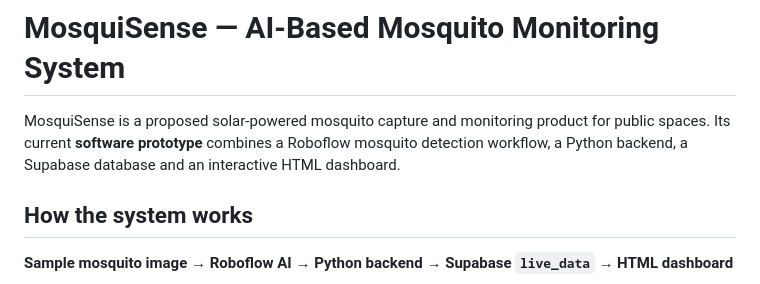
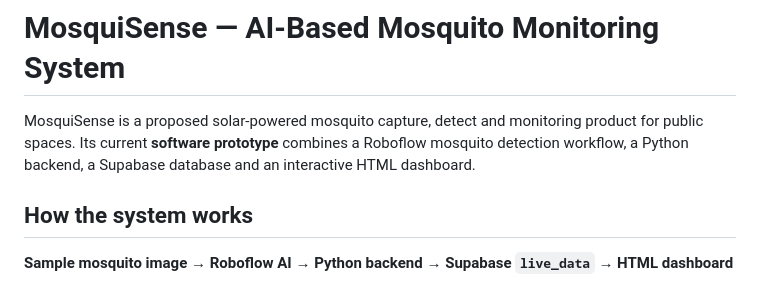
Before and after one commit to NgLianYun/ASTUTE-MosquiSense, a Markdown page: README.md, the part around the change. GitHub-like rendering.

```diff
--- a/README.md
+++ b/README.md
@@ -1,6 +1,6 @@
 # MosquiSense — AI-Based Mosquito Monitoring System
 
-MosquiSense is a proposed solar-powered mosquito capture and monitoring product for public spaces. Its current **software prototype** combines a Roboflow mosquito detection workflow, a Python backend, a Supabase database and an interactive HTML dashboard.
+MosquiSense is a proposed solar-powered mosquito capture, detect and monitoring product for public spaces. Its current **software prototype** combines a Roboflow mosquito detection workflow, a Python backend, a Supabase database and an interactive HTML dashboard.
 
 ## How the system works
 
```
